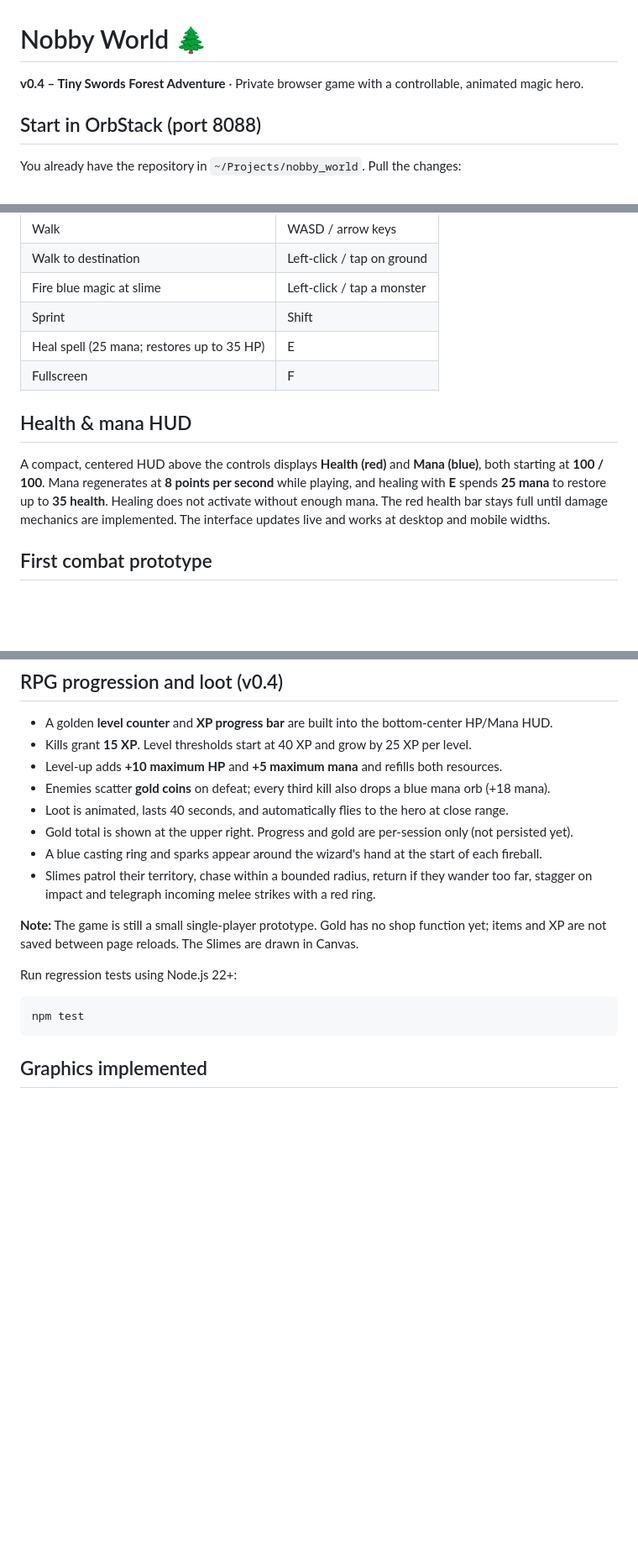
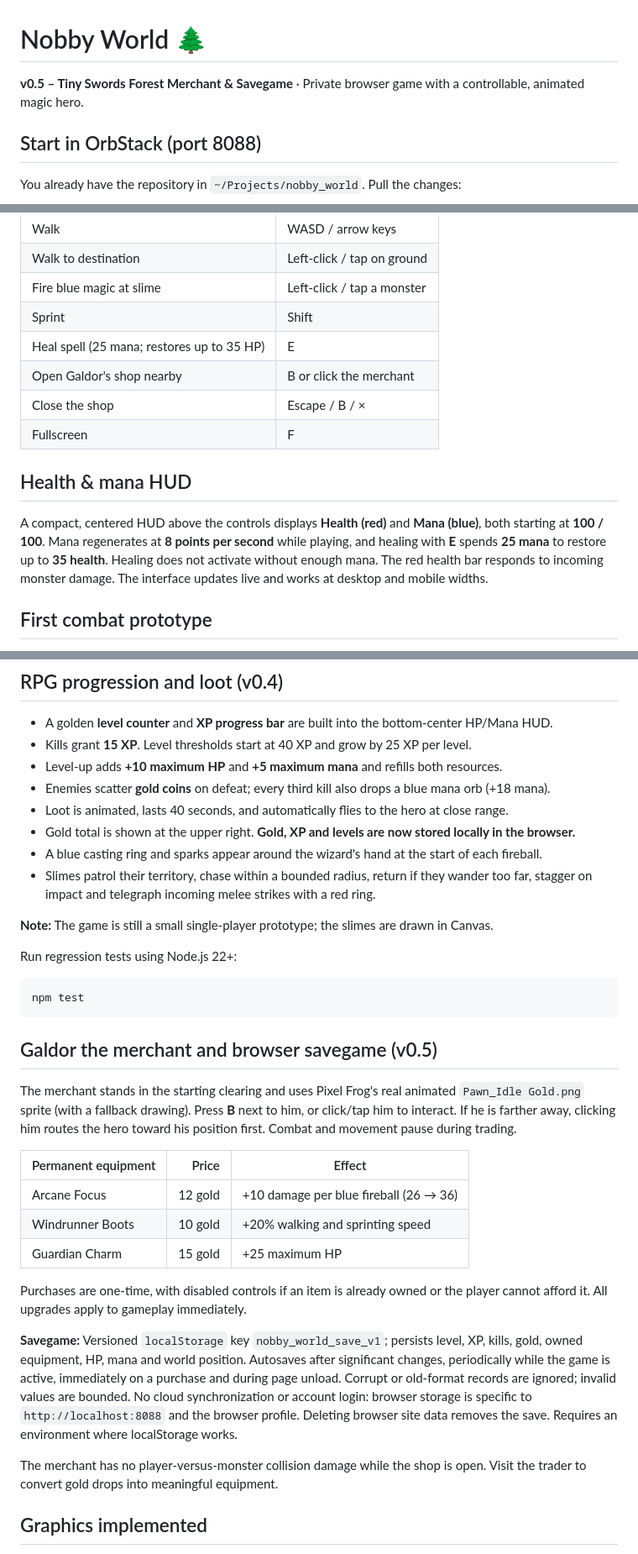
Before and after one commit to nfekete82/nobby_world, a Markdown page: README.md, 3 parts joined by grey strips. Shown at 84% size. Rendered like a GitHub page; blank space fills up the shorter version.

Commit message:
docs(v0.5): merchant, gear economy, persistence and controls

````diff
--- a/README.md
+++ b/README.md
@@ -1,6 +1,6 @@
 # Nobby World 🌲
 
-**v0.4 – Tiny Swords Forest Adventure** · Private browser game with a controllable, animated magic hero.
+**v0.5 – Tiny Swords Forest Merchant & Savegame** · Private browser game with a controllable, animated magic hero.
 
 ## Start in OrbStack (port 8088)
 
@@ -41,11 +41,13 @@ The Nginx image **contains** the game and the locally imported Tiny Swords asset
 | Fire blue magic at slime | Left-click / tap a monster |
 | Sprint | Shift |
 | Heal spell (25 mana; restores up to 35 HP) | E |
+| Open Galdor's shop nearby | B or click the merchant |
+| Close the shop | Escape / B / × |
 | Fullscreen | F |
 
 ## Health & mana HUD
 
-A compact, centered HUD above the controls displays **Health (red)** and **Mana (blue)**, both starting at **100 / 100**. Mana regenerates at **8 points per second** while playing, and healing with **E** spends **25 mana** to restore up to **35 health**. Healing does not activate without enough mana. The red health bar stays full until damage mechanics are implemented. The interface updates live and works at desktop and mobile widths.
+A compact, centered HUD above the controls displays **Health (red)** and **Mana (blue)**, both starting at **100 / 100**. Mana regenerates at **8 points per second** while playing, and healing with **E** spends **25 mana** to restore up to **35 health**. Healing does not activate without enough mana. The red health bar responds to incoming monster damage. The interface updates live and works at desktop and mobile widths.
 
 ## First combat prototype
 
@@ -66,19 +68,34 @@ Run regression tests (Node.js 22+): `npm test` or `node --test tests/combat.test
 - Level-up adds **+10 maximum HP** and **+5 maximum mana** and refills both resources.
 - Enemies scatter **gold coins** on defeat; every third kill also drops a blue mana orb (+18 mana).
 - Loot is animated, lasts 40 seconds, and automatically flies to the hero at close range.
-- Gold total is shown at the upper right. Progress and gold are per-session only (not persisted yet).
+- Gold total is shown at the upper right. **Gold, XP and levels are now stored locally in the browser.**
 - A blue casting ring and sparks appear around the wizard's hand at the start of each fireball.
 - Slimes patrol their territory, chase within a bounded radius, return if they wander too far,
   stagger on impact and telegraph incoming melee strikes with a red ring.
 
-**Note:** The game is still a small single-player prototype. Gold has no shop function yet;
-items and XP are not saved between page reloads. The Slimes are drawn in Canvas.
+**Note:** The game is still a small single-player prototype; the slimes are drawn in Canvas.
 
 Run regression tests using Node.js 22+:
 
 ```sh
 npm test
 ```
+
+## Galdor the merchant and browser savegame (v0.5)
+
+The merchant stands in the starting clearing and uses Pixel Frog's real animated `Pawn_Idle Gold.png` sprite (with a fallback drawing). Press **B** next to him, or click/tap him to interact. If he is farther away, clicking him routes the hero toward his position first. Combat and movement pause during trading.
+
+| Permanent equipment | Price | Effect |
+| --- | ---: | --- |
+| Arcane Focus | 12 gold | +10 damage per blue fireball (26 → 36) |
+| Windrunner Boots | 10 gold | +20% walking and sprinting speed |
+| Guardian Charm | 15 gold | +25 maximum HP |
+
+Purchases are one-time, with disabled controls if an item is already owned or the player cannot afford it. All upgrades apply to gameplay immediately.
+
+**Savegame:** Versioned `localStorage` key `nobby_world_save_v1`; persists level, XP, kills, gold, owned equipment, HP, mana and world position. Autosaves after significant changes, periodically while the game is active, immediately on a purchase and during page unload. Corrupt or old-format records are ignored; invalid values are bounded. No cloud synchronization or account login: browser storage is specific to `http://localhost:8088` and the browser profile. Deleting browser site data removes the save. Requires an environment where localStorage works.
+
+The merchant has no player-versus-monster collision damage while the shop is open. Visit the trader to convert gold drops into meaningful equipment.
 
 ## Graphics implemented
 
````
Also changed, not shown: other parts of README.md (+2 -2 lines).
